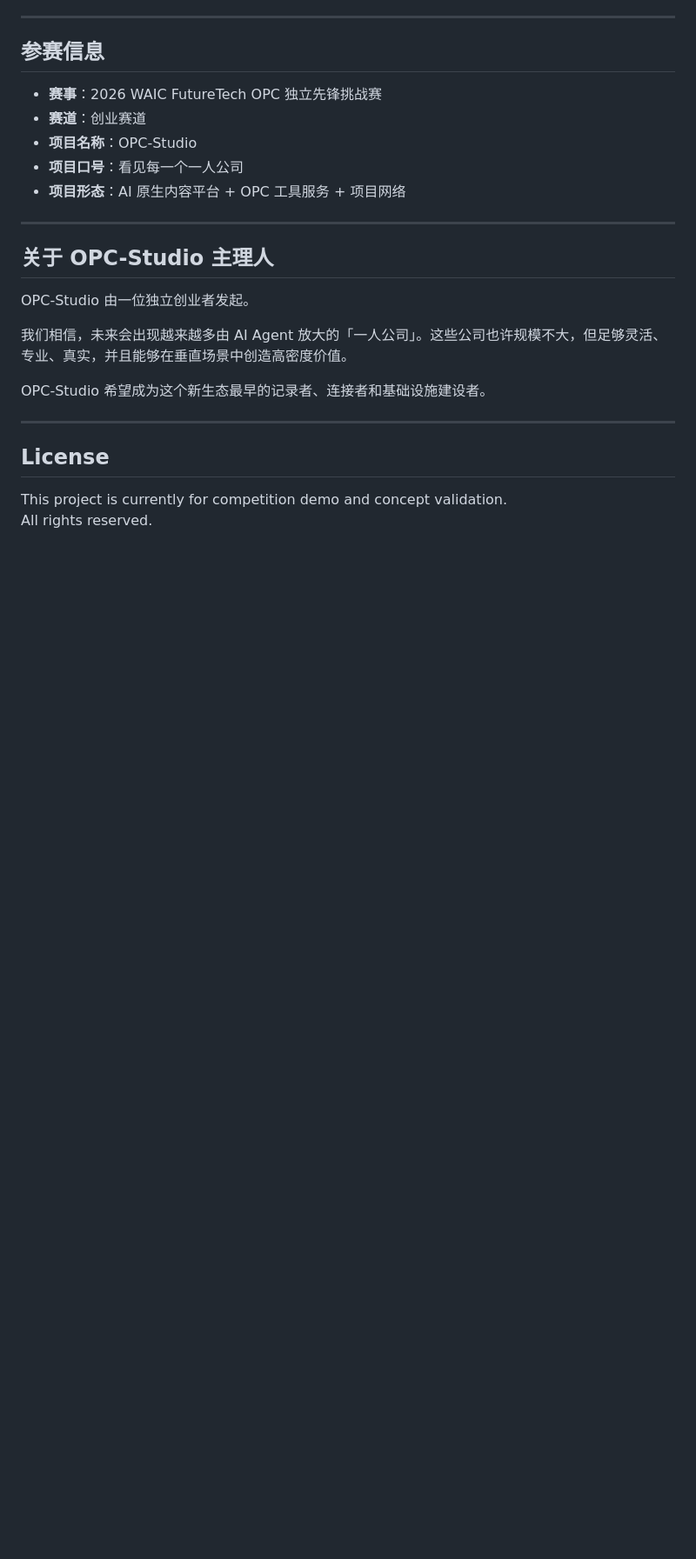
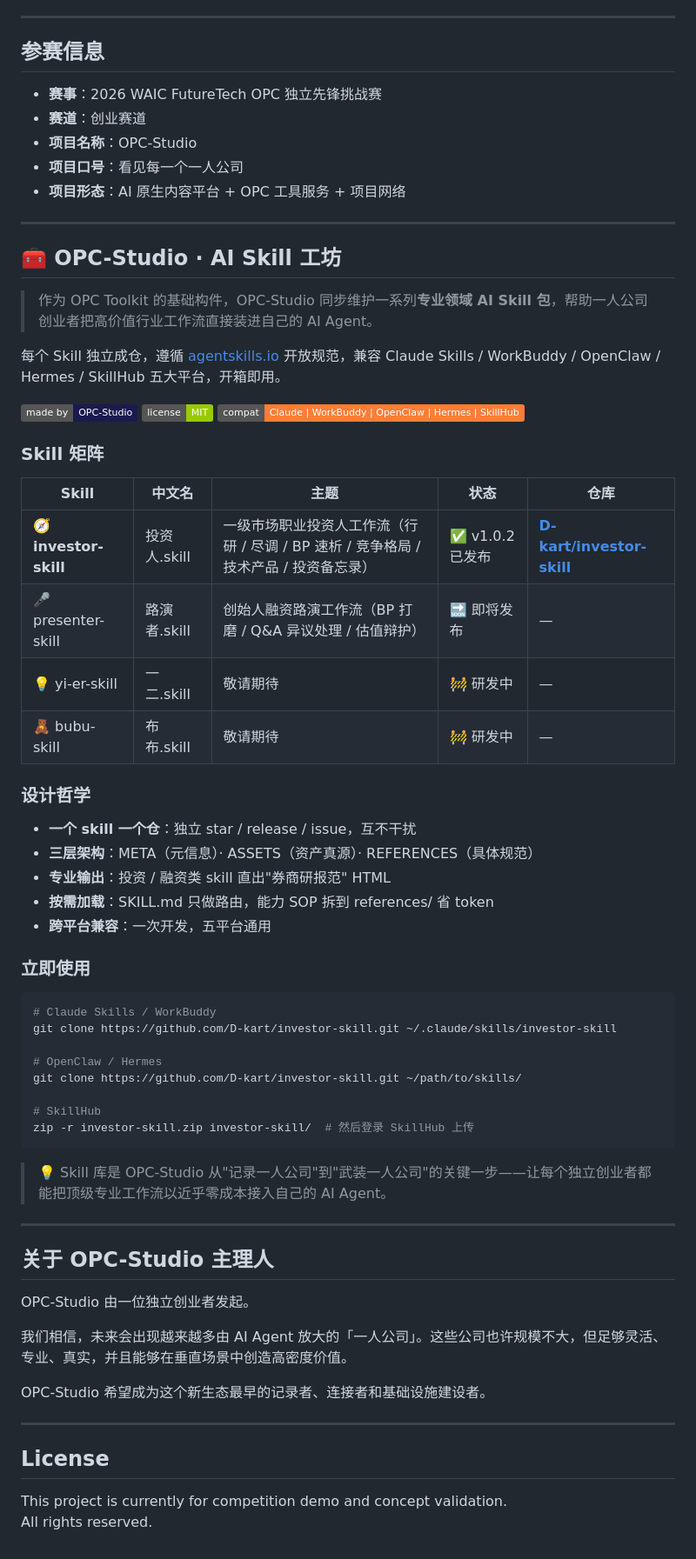
Before and after one commit to D-kart/OPC-Studio, a Markdown page: README.md, the part around the change. Shown at 87% size. Rendered like a GitHub page; badges without logos; blank space fills up the shorter version.

Commit message:
docs: add AI Skill Workshop section to README
Introduce the OPC-Studio Skill matrix:
- investor-skill v1.0.2 (already published at D-kart/investor-skill)
- presenter-skill (coming soon)
- yi-er-skill / bubu-skill (WIP)

Skill 库 acts as the production layer under OPC Toolkit, providing
professional domain workflows as installable AI Agent skills.
Compatible with Claude / WorkBuddy / OpenClaw / Hermes / SkillHub.

````diff
--- a/README.md
+++ b/README.md
@@ -170,6 +170,48 @@ opc-studio-demo/
 
 ---
 
+## 🧰 OPC-Studio · AI Skill 工坊
+
+> 作为 OPC Toolkit 的基础构件，OPC-Studio 同步维护一系列**专业领域 AI Skill 包**，帮助一人公司创业者把高价值行业工作流直接装进自己的 AI Agent。
+
+每个 Skill 独立成仓，遵循 [agentskills.io](https://agentskills.io) 开放规范，兼容 Claude Skills / WorkBuddy / OpenClaw / Hermes / SkillHub 五大平台，开箱即用。
+
+![made by](https://img.shields.io/badge/made%20by-OPC--Studio-1a1a4e) ![license](https://img.shields.io/badge/license-MIT-green) ![compat](https://img.shields.io/badge/compat-Claude%20%7C%20WorkBuddy%20%7C%20OpenClaw%20%7C%20Hermes%20%7C%20SkillHub-orange)
+
+### Skill 矩阵
+
+| Skill | 中文名 | 主题 | 状态 | 仓库 |
+|---|---|---|---|---|
+| 🧭 **investor-skill** | 投资人.skill | 一级市场职业投资人工作流（行研 / 尽调 / BP 速析 / 竞争格局 / 技术产品 / 投资备忘录）| ✅ v1.0.2 已发布 | **[D-kart/investor-skill](https://github.com/D-kart/investor-skill)** |
+| 🎤 presenter-skill | 路演者.skill | 创始人融资路演工作流（BP 打磨 / Q&A 异议处理 / 估值辩护） | 🔜 即将发布 | — |
+| 💡 yi-er-skill | 一二.skill | 敬请期待 | 🚧 研发中 | — |
+| 🧸 bubu-skill | 布布.skill | 敬请期待 | 🚧 研发中 | — |
+
+### 设计哲学
+
+- **一个 skill 一个仓**：独立 star / release / issue，互不干扰
+- **三层架构**：META（元信息）· ASSETS（资产真源）· REFERENCES（具体规范）
+- **专业输出**：投资 / 融资类 skill 直出"券商研报范" HTML
+- **按需加载**：SKILL.md 只做路由，能力 SOP 拆到 references/ 省 token
+- **跨平台兼容**：一次开发，五平台通用
+
+### 立即使用
+
+```bash
+# Claude Skills / WorkBuddy
+git clone https://github.com/D-kart/investor-skill.git ~/.claude/skills/investor-skill
+
+# OpenClaw / Hermes
+git clone https://github.com/D-kart/investor-skill.git ~/path/to/skills/
+
+# SkillHub
+zip -r investor-skill.zip investor-skill/  # 然后登录 SkillHub 上传
+```
+
+> 💡 Skill 库是 OPC-Studio 从"记录一人公司"到"武装一人公司"的关键一步——让每个独立创业者都能把顶级专业工作流以近乎零成本接入自己的 AI Agent。
+
+---
+
 ## 关于 OPC-Studio 主理人
 
 OPC-Studio 由一位独立创业者发起。
````
